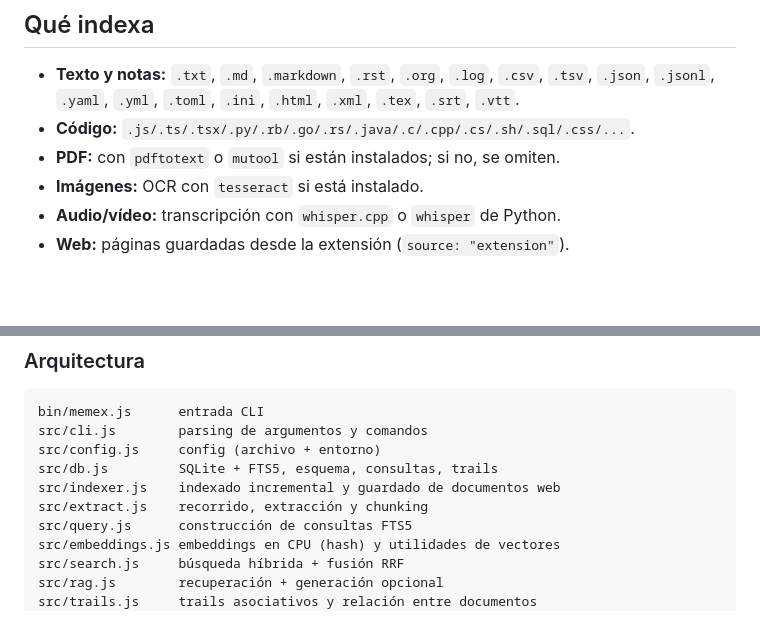
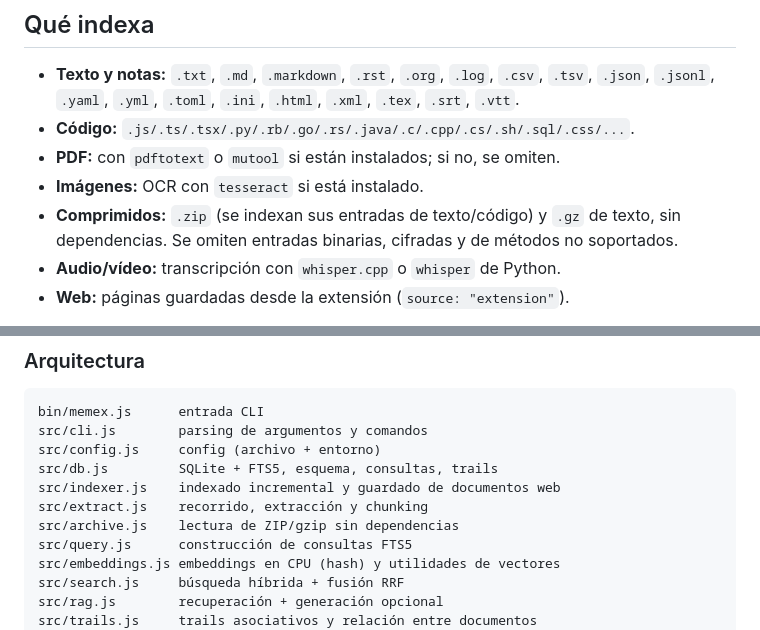
Before and after one commit to jmarc9901/memex, a Markdown page: README.md, 2 parts joined by grey strips. Rendered like a GitHub page; blank space fills up the shorter version.

Commit message:
Documenta el indexado de ZIP/gzip

```diff
--- a/README.md
+++ b/README.md
@@ -182,6 +182,9 @@ Variables de entorno: `MEMEX_DB`, `MEMEX_CONFIG`, `MEMEX_EMBED_PROVIDER`,
 - **Código:** `.js/.ts/.tsx/.py/.rb/.go/.rs/.java/.c/.cpp/.cs/.sh/.sql/.css/...`.
 - **PDF:** con `pdftotext` o `mutool` si están instalados; si no, se omiten.
 - **Imágenes:** OCR con `tesseract` si está instalado.
+- **Comprimidos:** `.zip` (se indexan sus entradas de texto/código) y `.gz`
+  de texto, sin dependencias. Se omiten entradas binarias, cifradas y de
+  métodos no soportados.
 - **Audio/vídeo:** transcripción con `whisper.cpp` o `whisper` de Python.
 - **Web:** páginas guardadas desde la extensión (`source: "extension"`).
 
@@ -212,6 +215,7 @@ src/config.js     config (archivo + entorno)
 src/db.js         SQLite + FTS5, esquema, consultas, trails
 src/indexer.js    indexado incremental y guardado de documentos web
 src/extract.js    recorrido, extracción y chunking
+src/archive.js    lectura de ZIP/gzip sin dependencias
 src/query.js      construcción de consultas FTS5
 src/embeddings.js embeddings en CPU (hash) y utilidades de vectores
 src/search.js     búsqueda híbrida + fusión RRF
```
Also changed, not shown: docs/ROADMAP.md (+1 -0 lines).
